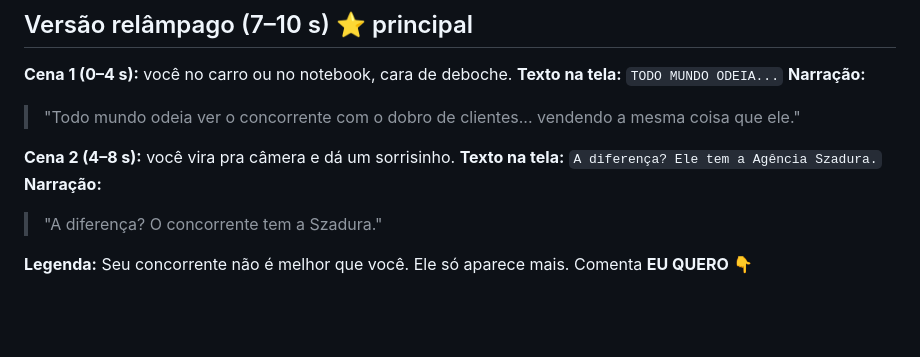
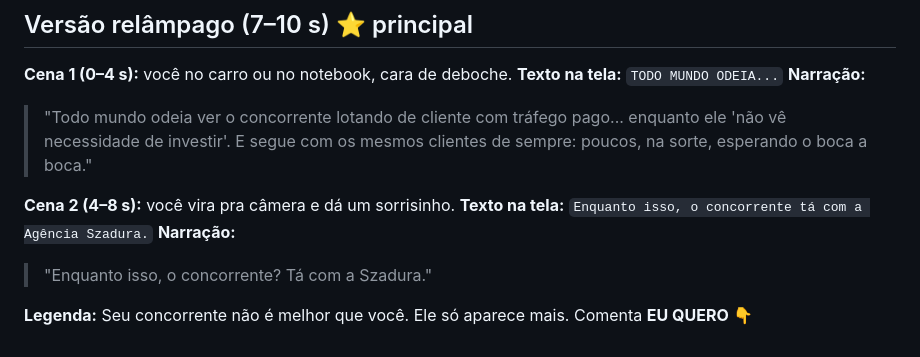
Before and after one commit to agenciaadflow/Ag-ncia-AdFlow-, a Markdown page: conteudo/roteiros/todo-mundo-odeia-trafego.md, the part around the change. Rendered like a GitHub page; blank space fills up the shorter version.

Commit message:
Roteiro: nova frase da versão curta
Co-Authored-By: Claude Opus 5.5 <noreply@anthropic.com>
Claude-Session: https://claude.ai/code/session_01Cdq3fPBjD2PgrVp1BVdQCV

```diff
--- a/conteudo/roteiros/todo-mundo-odeia-trafego.md
+++ b/conteudo/roteiros/todo-mundo-odeia-trafego.md
@@ -80,11 +80,11 @@ Cortes rápidos de 2–3 s cada. Você reage em silêncio (cara de deboche, revi
 **Cena 1 (0–4 s):** você no carro ou no notebook, cara de deboche.
 **Texto na tela:** `TODO MUNDO ODEIA...`
 **Narração:**
-> "Todo mundo odeia ver o concorrente com o dobro de clientes... vendendo a mesma coisa que ele."
+> "Todo mundo odeia ver o concorrente lotando de cliente com tráfego pago... enquanto ele 'não vê necessidade de investir'. E segue com os mesmos clientes de sempre: poucos, na sorte, esperando o boca a boca."
 
 **Cena 2 (4–8 s):** você vira pra câmera e dá um sorrisinho.
-**Texto na tela:** `A diferença? Ele tem a Agência Szadura.`
+**Texto na tela:** `Enquanto isso, o concorrente tá com a Agência Szadura.`
 **Narração:**
-> "A diferença? O concorrente tem a Szadura."
+> "Enquanto isso, o concorrente? Tá com a Szadura."
 
 **Legenda:** Seu concorrente não é melhor que você. Ele só aparece mais. Comenta **EU QUERO** 👇
```
